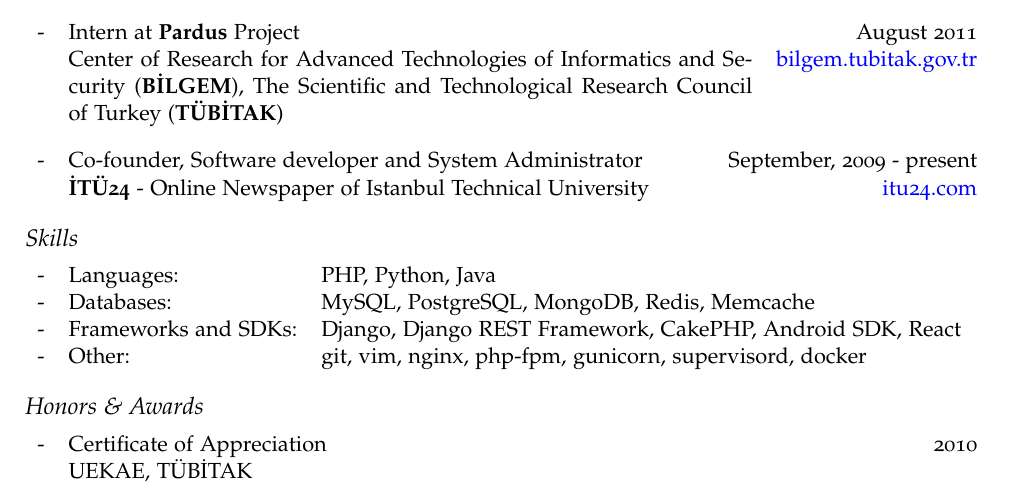
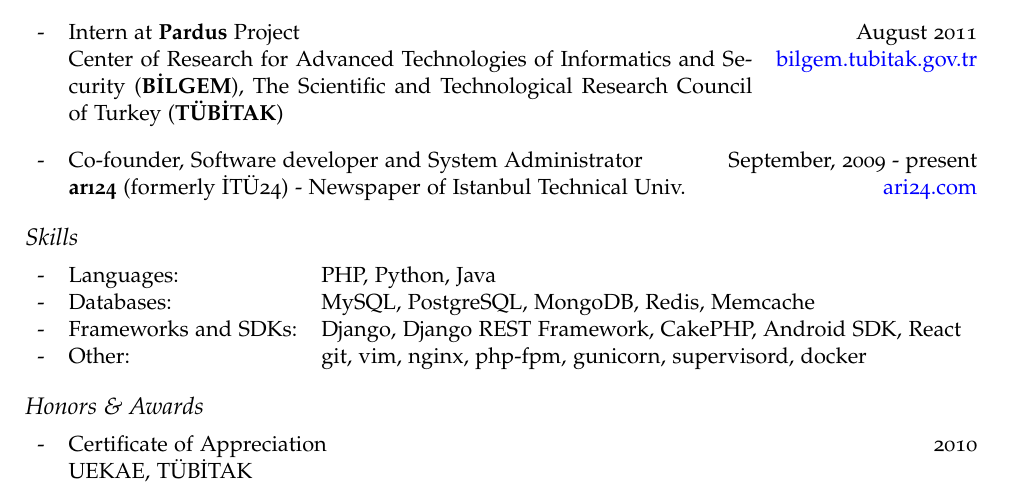
Before and after one commit to onurguzel/cv, a LaTeX CV (cv.tex): part of the page, cut so that both start at the same text. Compiled offline with pdfLaTeX.

Commit message:
Change İTÜ24 to arı24

```diff
--- a/cv.tex
+++ b/cv.tex
@@ -125,7 +125,7 @@
 \item
 \begin{tabularx}{\textwidth}{l X r}
 - & Co-founder, Software developer and System Administrator & September, 2009 - present\\
-& \textbf{İTÜ24} - Online Newspaper of Istanbul Technical University & \href{http://itu24.com}{itu24.com}
+& \textbf{arı24} (formerly İTÜ24) - Newspaper of Istanbul Technical Univ. & \href{http://ari24.com}{ari24.com}
 \end{tabularx}
 \end{itemize}
 
```
